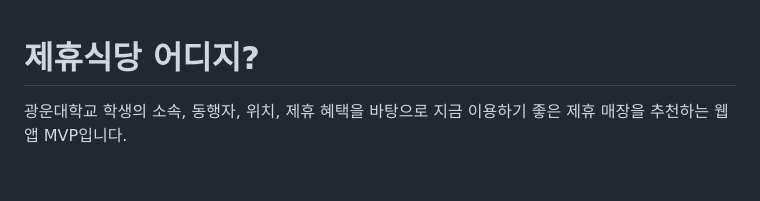
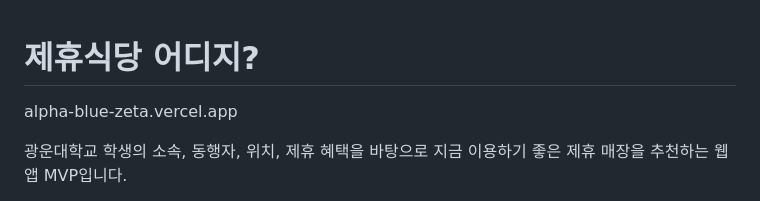
Before and after one commit to WON-hub/alpha, a Markdown page: README.md, the part around the change. GitHub-like rendering; blank space fills up the shorter version.

```diff
--- a/README.md
+++ b/README.md
@@ -1,4 +1,6 @@
 # 제휴식당 어디지?
+
+alpha-blue-zeta.vercel.app
 
 광운대학교 학생의 소속, 동행자, 위치, 제휴 혜택을 바탕으로 지금 이용하기 좋은 제휴 매장을 추천하는 웹앱 MVP입니다.
 
```
